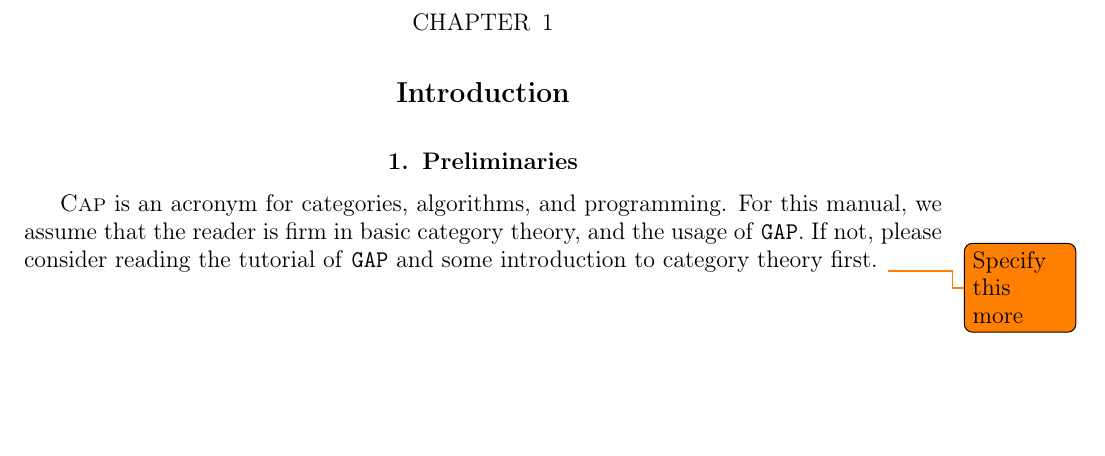
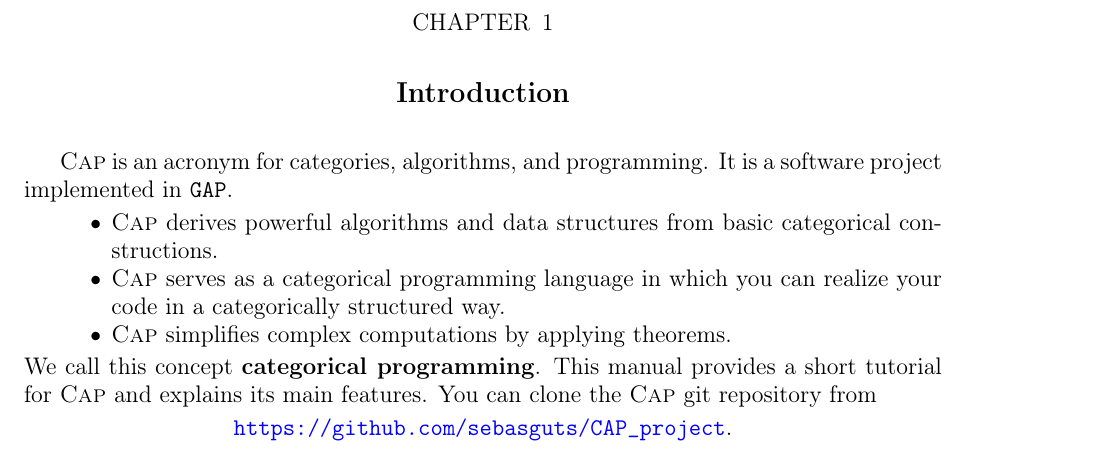
Before and after one commit to homalg-project/CAP_project, a LaTeX book (main.tex, which reads Introduction.tex): part of page 3 of 57, cut so that both start at the same text, the shorter picture padded with empty space. Compiled offline with pdfLaTeX.

Commit message:
Short Introduction

```diff
--- a/Introduction.tex
+++ b/Introduction.tex
@@ -1,4 +1,16 @@
-\section{Preliminaries}
-\CapPkg is an acronym for categories, algorithms, and programming. For this manual, we assume that the reader
-is firm in basic category theory, and the usage of \GAP. If not, please consider reading the tutorial of \GAP and
-some introduction to category theory first. \todo{Specify this more}
+\CapPkg is an acronym for categories, algorithms, and programming.
+It is a software project implemented in \GAP.
+\begin{itemize}
+  \item \CapPkg derives powerful algorithms and data structures from basic categorical constructions.
+  \item \CapPkg serves as a categorical programming language in which you can realize your
+  code in a categorically structured way.
+  \item \CapPkg simplifies complex computations
+  by applying theorems.
+ \end{itemize}
+We call this concept \textbf{categorical programming}.
+This manual provides a short tutorial for \CapPkg and explains
+its main features.
+You can clone the \CapPkg git repository from
+\begin{center}
+ \href{https://github.com/sebasguts/CAP_project}{\texttt{https://github.com/sebasguts/CAP\_project}}.
+\end{center}
```
